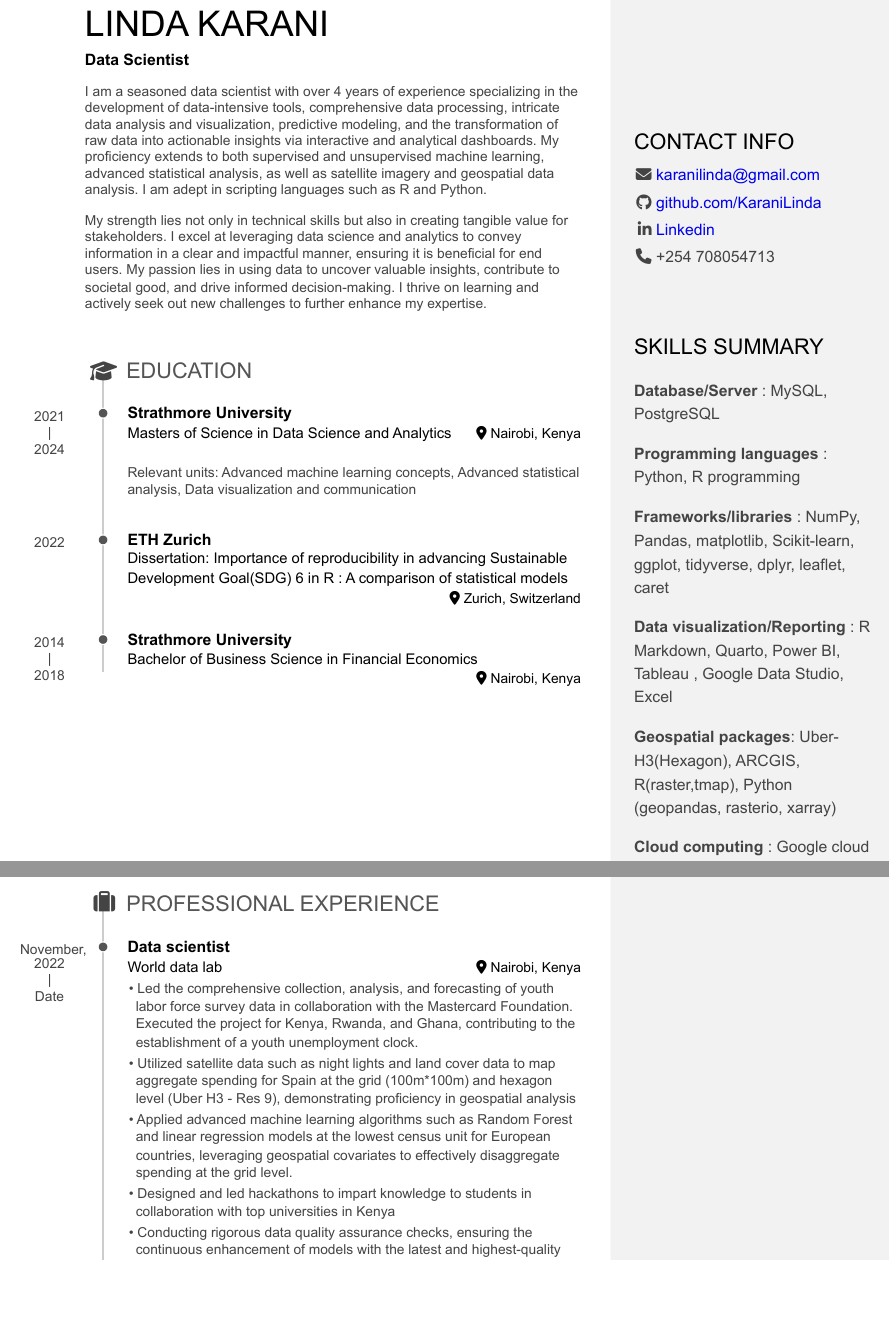
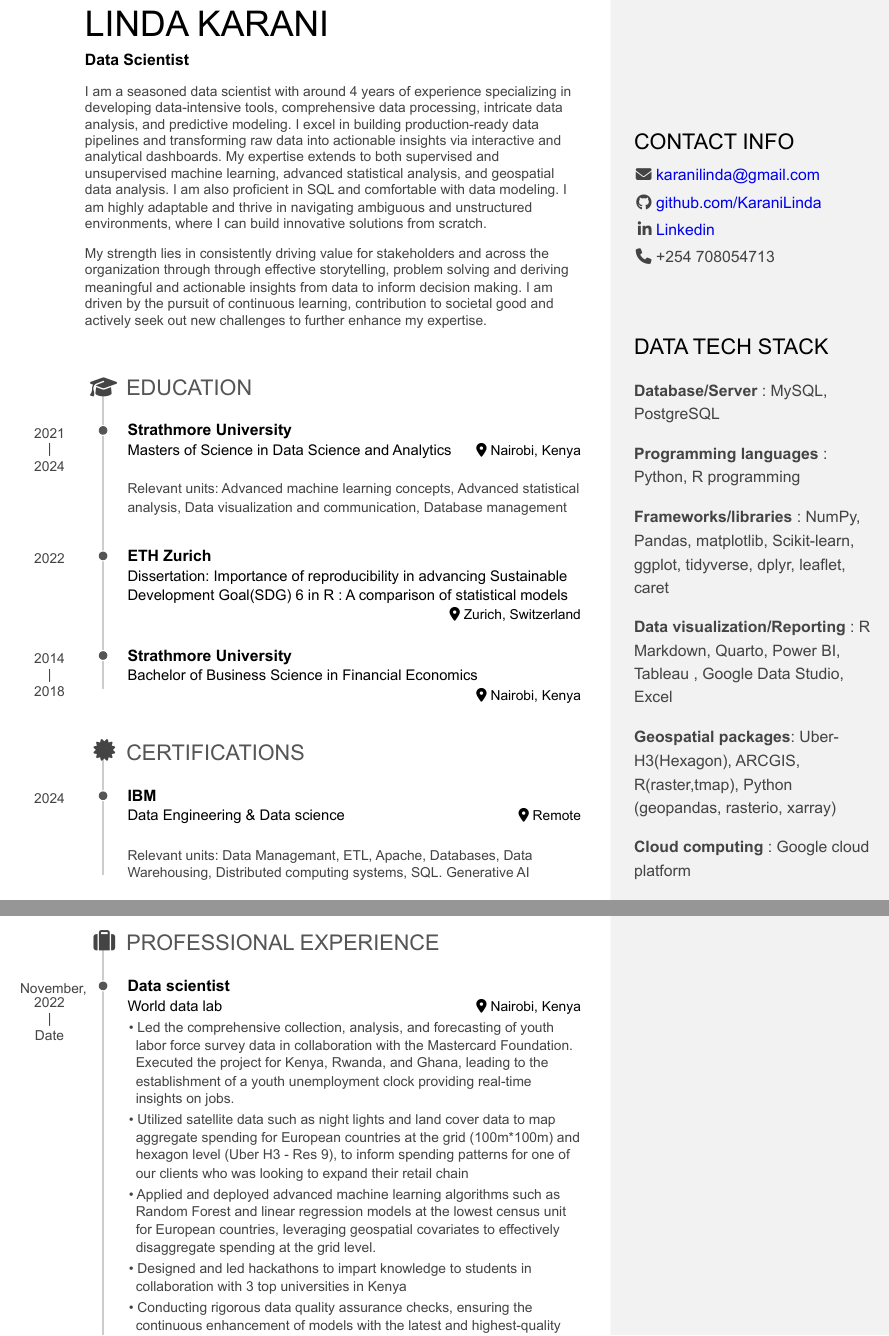
Before and after one commit to KaraniLinda/linda_k_cv_pagedown, an R Markdown document (Karani Linda Resume.Rmd): two parts of pages 1 and 2 of 3, joined at a grey line, cut so that both start at the same text, the shorter picture padded with empty space. The pictures show the output file Karani Linda Resume.pdf that the author committed with the source.

Commit message:
update resume with certifications

```diff
--- a/Karani Linda Resume.Rmd
+++ b/Karani Linda Resume.Rmd
@@ -25,7 +25,7 @@ Contact Info {#contact}
 
 
 
-Skills summary {#skills}
+Data tech stack {#skills}
 --------------------------------------------------------------------------------
 
 **Database/Server** : MySQL, PostgreSQL
@@ -59,9 +59,9 @@ LINDA KARANI {#title}
 
 ### Data Scientist
 
-I am a seasoned data scientist with over 4 years of experience specializing in the development of data-intensive tools, comprehensive data processing, intricate data analysis and visualization, predictive modeling, and the transformation of raw data into actionable insights via interactive and analytical dashboards. My proficiency extends to both supervised and unsupervised machine learning, advanced statistical analysis, as well as satellite imagery and geospatial data analysis. I am adept in scripting languages such as R and Python.
+I am a seasoned data scientist with around 4 years of experience specializing in developing data-intensive tools, comprehensive data processing, intricate data analysis, and predictive modeling. I excel in building production-ready data pipelines and transforming raw data into actionable insights via interactive and analytical dashboards. My expertise extends to both supervised and unsupervised machine learning, advanced statistical analysis, and geospatial data analysis. I am also proficient in SQL and comfortable with data modeling. I am highly adaptable and thrive in navigating ambiguous and unstructured environments, where I can build innovative solutions from scratch.
 
-My strength lies not only in technical skills but also in creating tangible value for stakeholders. I excel at leveraging data science and analytics to convey information in a clear and impactful manner, ensuring it is beneficial for end users. My passion lies in using data to uncover valuable insights, contribute to societal good, and drive informed decision-making. I thrive on learning and actively seek out new challenges to further enhance my expertise.
+My strength lies in consistently driving value for stakeholders and across the organization through through effective storytelling, problem solving and deriving meaningful and actionable insights from data to inform decision making. I am driven by the pursuit of continuous learning, contribution to societal good and actively seek out new challenges to further enhance my expertise.
 
 Education {data-icon=graduation-cap data-concise=true}
 --------------------------------------------------------------------------------
@@ -75,7 +75,7 @@ Nairobi, Kenya
 2021 - 2024
 
 Relevant units: Advanced machine learning concepts, Advanced statistical
-analysis, Data visualization and communication
+analysis, Data visualization and communication, Database management
 
 ### ETH Zurich
 
@@ -93,6 +93,19 @@ Nairobi, Kenya
 
 2014 - 2018
 
+Certifications {data-icon=certificate data-concise=true}
+--------------------------------------------------------------------------------
+
+### IBM
+
+Data Engineering & Data science
+
+Remote
+
+2024
+
+Relevant units: Data Managemant, ETL, Apache, Databases, Data Warehousing,
+Distributed computing systems, SQL. Generative AI
 
 Professional Experience {data-icon=suitcase}
 --------------------------------------------------------------------------------
@@ -105,10 +118,10 @@ Nairobi, Kenya
 
 November, 2022 - Date
 
-- Led the comprehensive collection, analysis, and forecasting of youth labor force survey data in collaboration with the Mastercard Foundation. Executed the project for Kenya, Rwanda, and Ghana, contributing to the establishment of a youth unemployment clock.
-- Utilized satellite data such as night lights and land cover data to map aggregate spending for Spain at the grid (100m*100m) and hexagon level (Uber H3 - Res 9), demonstrating proficiency in geospatial analysis
-- Applied advanced machine learning algorithms such as Random Forest and linear regression models at the lowest census unit for European countries, leveraging geospatial covariates to effectively disaggregate spending at the grid level.
-- Designed and led hackathons to impart knowledge to students in collaboration with top universities in Kenya
+- Led the comprehensive collection, analysis, and forecasting of youth labor force survey data in collaboration with the Mastercard Foundation. Executed the project for Kenya, Rwanda, and Ghana, leading to the establishment of a youth unemployment clock providing real-time insights on jobs.
+- Utilized satellite data such as night lights and land cover data to map aggregate spending for European countries at the grid (100m*100m) and hexagon level (Uber H3 - Res 9), to inform spending patterns for one of our clients who was looking to expand their retail chain
+- Applied and deployed advanced machine learning algorithms such as Random Forest and linear regression models at the lowest census unit for European countries, leveraging geospatial covariates to effectively disaggregate spending at the grid level.
+- Designed and led hackathons to impart knowledge to students in collaboration with 3 top universities in Kenya
 - Conducting rigorous data quality assurance checks, ensuring the continuous enhancement of models with the latest and highest-quality data.
 - Demonstrated expertise in the in-depth analysis of household and census survey data.
 - Produced data-driven, high-quality insights for clients, emphasizing a commitment to delivering impactful and actionable information.
```
Also changed, not shown: Karani Linda Resume.pdf, Karani-Linda-Resume.html.
